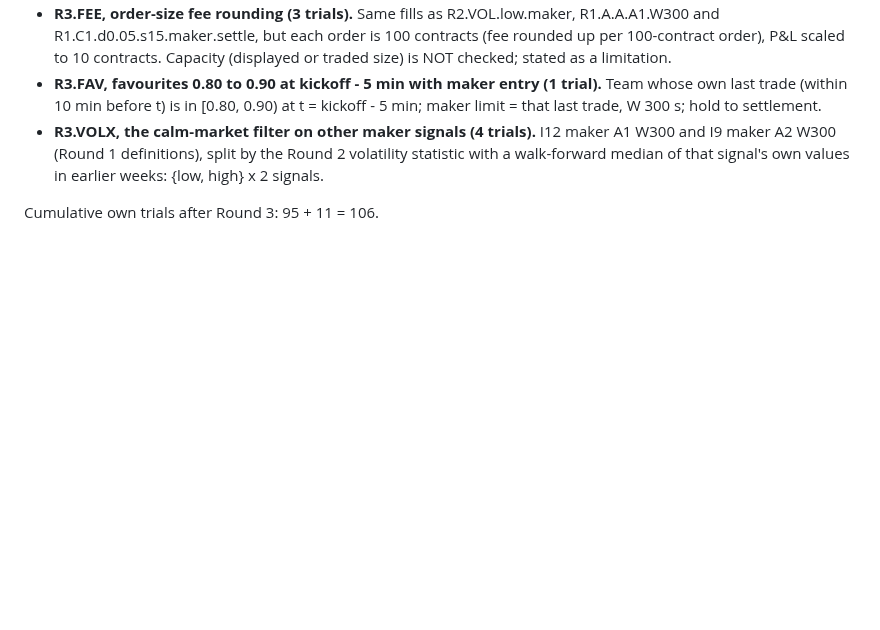
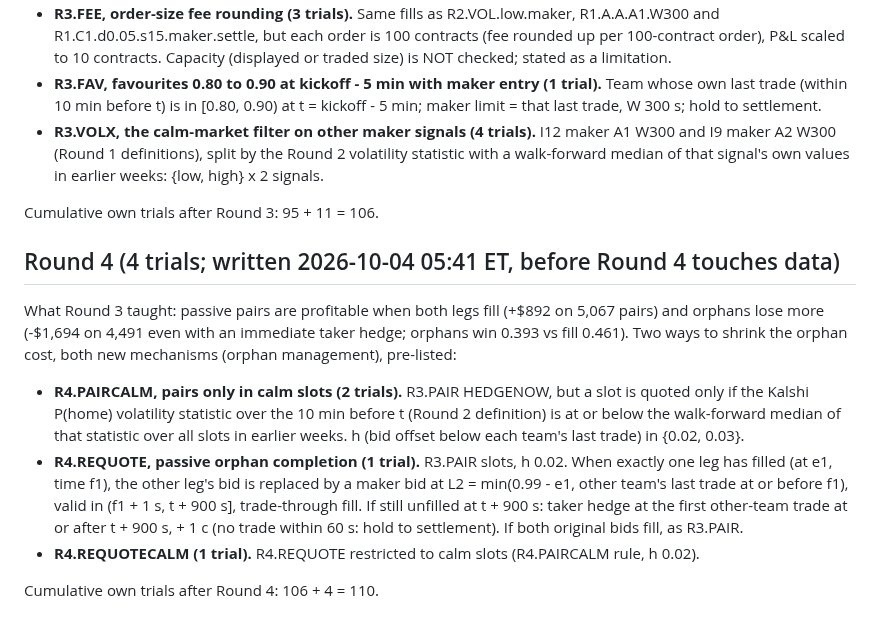
Before and after one commit to katsdivi/GQ-Hacks, a Markdown page: results/posthoc_costside/SPEC.md, the part around the change. GitHub-like rendering; blank space fills up the shorter version.

Commit message:
Post-hoc cost-side search: Round 4 spec (4 trials), before Round 4 touches data
Co-Authored-By: Claude Opus 5.5 <noreply@anthropic.com>

```diff
--- a/results/posthoc_costside/SPEC.md
+++ b/results/posthoc_costside/SPEC.md
@@ -162,3 +162,21 @@ lose more; the patterns helper's best is favourites 0.80 to 0.90 at kickoff - 5
   values in earlier weeks: {low, high} x 2 signals.
 
 Cumulative own trials after Round 3: 95 + 11 = 106.
+
+## Round 4 (4 trials; written 2026-10-04 05:41 ET, before Round 4 touches data)
+
+What Round 3 taught: passive pairs are profitable when both legs fill (+$892 on 5,067 pairs) and orphans lose
+more (-$1,694 on 4,491 even with an immediate taker hedge; orphans win 0.393 vs fill 0.461). Two ways to shrink the
+orphan cost, both new mechanisms (orphan management), pre-listed:
+
+- **R4.PAIRCALM, pairs only in calm slots (2 trials).** R3.PAIR HEDGENOW, but a slot is quoted only if the Kalshi
+  P(home) volatility statistic over the 10 min before t (Round 2 definition) is at or below the walk-forward median
+  of that statistic over all slots in earlier weeks. h (bid offset below each team's last trade) in {0.02, 0.03}.
+- **R4.REQUOTE, passive orphan completion (1 trial).** R3.PAIR slots, h 0.02. When exactly one leg has filled
+  (at e1, time f1), the other leg's bid is replaced by a maker bid at L2 = min(0.99 - e1, other team's last trade
+  at or before f1), valid in (f1 + 1 s, t + 900 s], trade-through fill. If still unfilled at t + 900 s: taker hedge
+  at the first other-team trade at or after t + 900 s, + 1 c (no trade within 60 s: hold to settlement). If both
+  original bids fill, as R3.PAIR.
+- **R4.REQUOTECALM (1 trial).** R4.REQUOTE restricted to calm slots (R4.PAIRCALM rule, h 0.02).
+
+Cumulative own trials after Round 4: 106 + 4 = 110.
```
